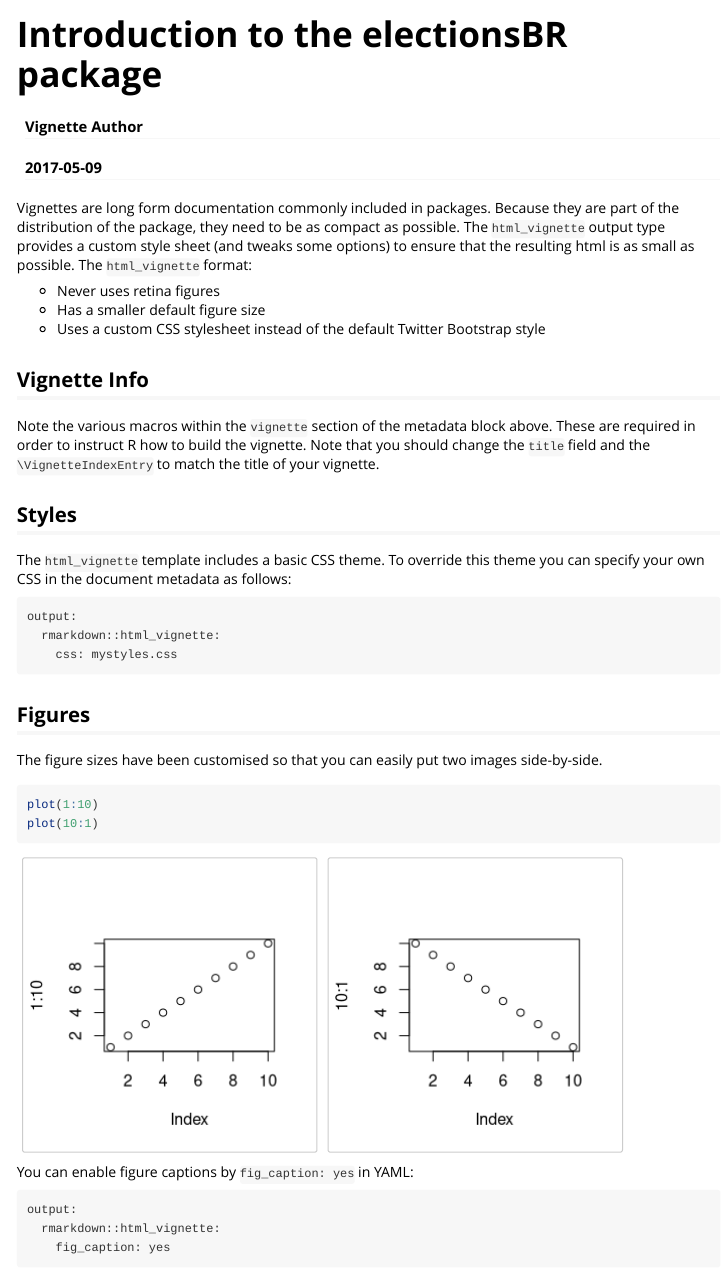
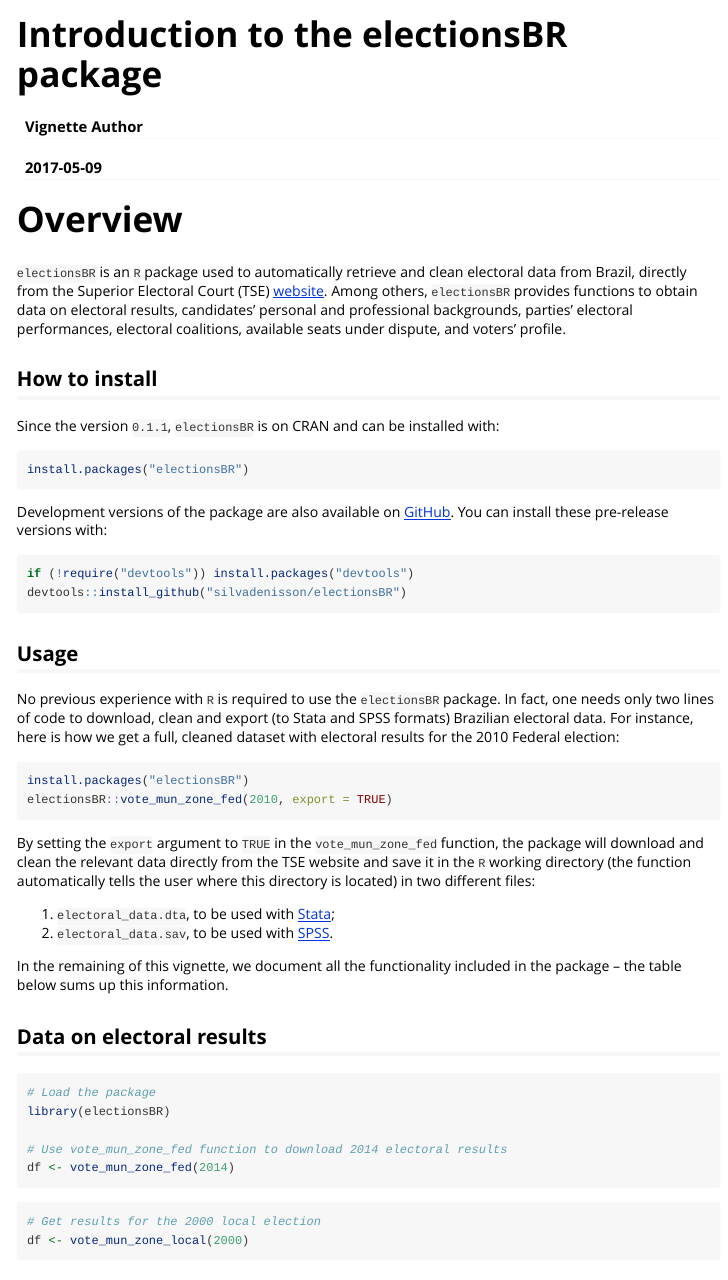
Before and after one commit to silvadenisson/electionsBR, an R Markdown document (vignettes/introduction.Rmd): the page in a window 1100 px wide, from its top. Rendered offline with R 4.5, knitr and Pandoc, with nearby package versions.

Commit message:
Update version 1.2.0

````diff
--- a/vignettes/introduction.Rmd
+++ b/vignettes/introduction.Rmd
@@ -4,40 +4,25 @@
 date: "`r Sys.Date()`"
 output: rmarkdown::html_vignette
 vignette: >
-  %\VignetteIndexEntry{Vignette Title}
+  %\VignetteIndexEntry{Introduction to electionsBR}
   %\VignetteEngine{knitr::rmarkdown}
   %\VignetteEncoding{UTF-8}
 ---
 
-Vignettes are long form documentation commonly included in packages. Because they are part of the distribution of the package, they need to be as compact as possible. The `html_vignette` output type provides a custom style sheet (and tweaks some options) to ensure that the resulting html is as small as possible. The `html_vignette` format:
+# Overview
 
-- Never uses retina figures
-- Has a smaller default figure size
-- Uses a custom CSS stylesheet instead of the default Twitter Bootstrap style
+`electionsBR` is an `R` package used to automatically retrieve and clean electoral data from Brazil, directly from the Superior Electoral Court (TSE) [website](http://www.tse.jus.br/eleicoes/estatisticas/repositorio-de-dados-eleitorais). Among others, `electionsBR` provides functions to obtain data on electoral results, candidates' personal and professional backgrounds, parties' electoral performances, electoral coalitions, available seats under dispute, and voters' profile.
 
-## Vignette Info
+## How to install
 
-Note the various macros within the `vignette` section of the metadata block above. These are required in order to instruct R how to build the vignette. Note that you should change the `title` field and the `\VignetteIndexEntry` to match the title of your vignette.
+Since the version `0.1.1`, `electionsBR` is on CRAN and can be installed with:
 
-## Styles
-
-The `html_vignette` template includes a basic CSS theme. To override this theme you can specify your own CSS in the document metadata as follows:
-
-    output:
-      rmarkdown::html_vignette:
-        css: mystyles.css
-
-## Figures
-
-The figure sizes have been customised so that you can easily put two images side-by-side.
-
-```{r, fig.show='hold'}
-plot(1:10)
-plot(10:1)
+```{r, eval=FALSE}
+install.packages("electionsBR")
 ```
 
-You can enable figure captions by `fig_caption: yes` in YAML:
+Development versions of the package are also available on [GitHub](https://github.com/). You can install these pre-release versions with:
 
-    output:
-      rmarkdown::html_vignette:
-        fig_caption: yes
+```{r, eval=FALSE}
+if (!require("devtools")) install.packages("devtools")
+devtools::install_github("silvadenisson/electionsBR")
@@ -53,6 +29,31 @@
 ```
 
-Also a quote using `>`:
+## Usage
 
-> "He who gives up [code] safety for [code] speed deserves neither."
-([via](https://twitter.com/hadleywickham/status/504368538874703872))
+No previous experience with `R` is required to use the `electionsBR` package. In fact, one needs only two lines of code to download, clean and export (to Stata and SPSS formats) Brazilian electoral data. For instance, here is how we get a full, cleaned dataset with electoral results for the 2010 Federal election:
+
+```{r, eval=FALSE}
+install.packages("electionsBR")
+electionsBR::vote_mun_zone_fed(2010, export = TRUE)
+```
+
+By setting the `export` argument to `TRUE` in the `vote_mun_zone_fed` function, the package will download and clean the relevant data directly from the TSE website and save it in the `R` working directory (the function automatically tells the user where this directory is located) in two different files:
+
+1. `electoral_data.dta`, to be used with [Stata](http://www.stata.com/);
+2. `electoral_data.sav`, to be used with [SPSS](https://www.ibm.com/analytics/us/en/technology/spss/).
+
+In the remaining of this vignette, we document all the functionality included in the package -- the table below sums up this information.
+
+## Data on electoral results
+
+```{r, eval=FALSE}
+# Load the package
+library(electionsBR)
+
+# Use vote_mun_zone_fed function to download 2014 electoral results
+df <- vote_mun_zone_fed(2014)
+```
+
+```{r, eval=FALSE}
+# Get results for the 2000 local election
+df <- vote_mun_zone_local(2000)
````
Also changed, not shown: R/legislative_vote.R (+6 -2 lines), R/presidential_vote.R (+4 -2 lines), README.md, vignettes/introduction.Rmd (38 more changed lines), 1 other file.
